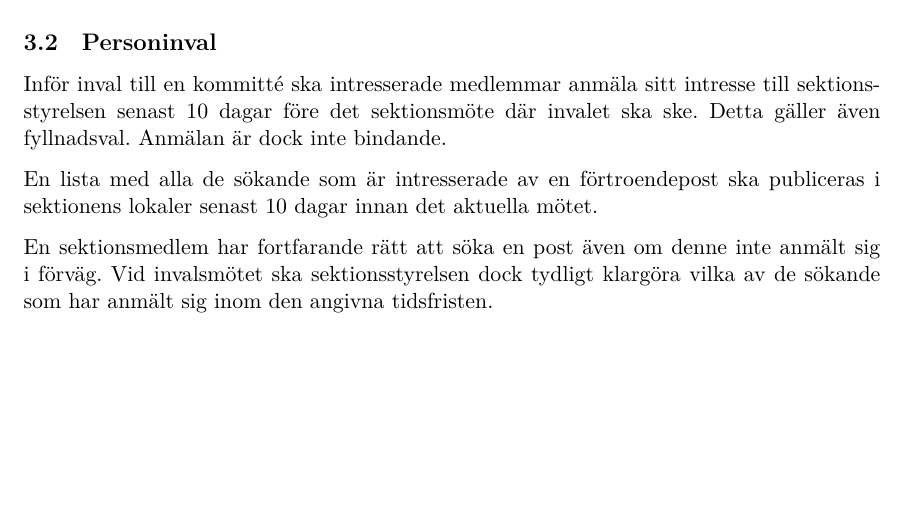
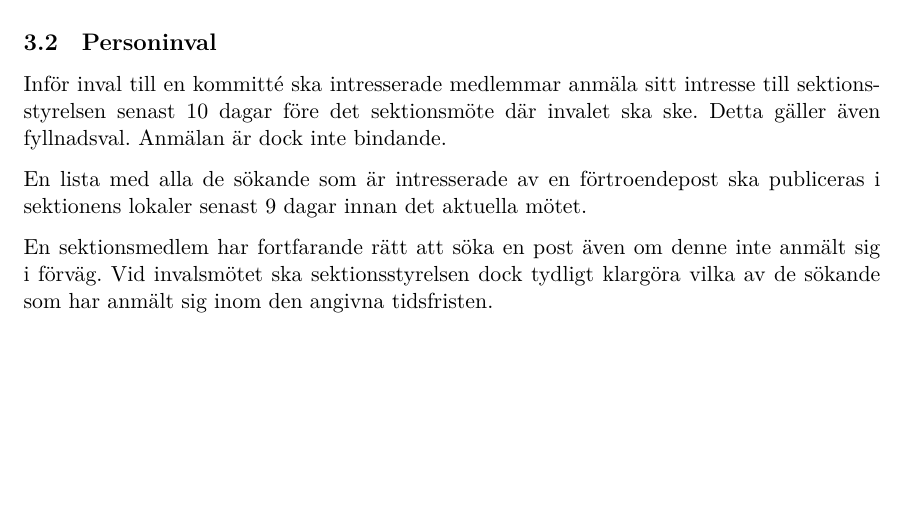
Before and after one commit to dtekcth/styrdokument, a LaTeX document (policy/Policy.tex, which reads policy/Invalspolicy.tex): part of page 6 of 16, cut so that both start at the same text. Compiled offline with XeLaTeX.

Commit message:
Invalspolicy ändrad tidsgräns för uppsättning av lista

```diff
--- a/policy/Invalspolicy.tex
+++ b/policy/Invalspolicy.tex
@@ -8,6 +8,6 @@ Denna policy beskriver hur valberedningens process ska genomföras samt hur inva
 
 \subsection{Personinval} Inför inval till en kommitté ska intresserade medlemmar anmäla sitt intresse till sektionsstyrelsen senast 10 dagar före det sektionsmöte där invalet ska ske. Detta gäller även fyllnadsval. Anmälan är dock inte bindande.
 
-En lista med alla de sökande som är intresserade av en förtroendepost ska publiceras i sektionens lokaler senast 10 dagar innan det aktuella mötet.
+En lista med alla de sökande som är intresserade av en förtroendepost ska publiceras i sektionens lokaler senast 9 dagar innan det aktuella mötet.
 
 En sektionsmedlem har fortfarande rätt att söka en post även om denne inte anmält sig i förväg. Vid invalsmötet ska sektionsstyrelsen dock tydligt klargöra vilka av de sökande som har anmält sig inom den angivna tidsfristen.
```
Also changed, not shown: policy/Policy.pdf.
